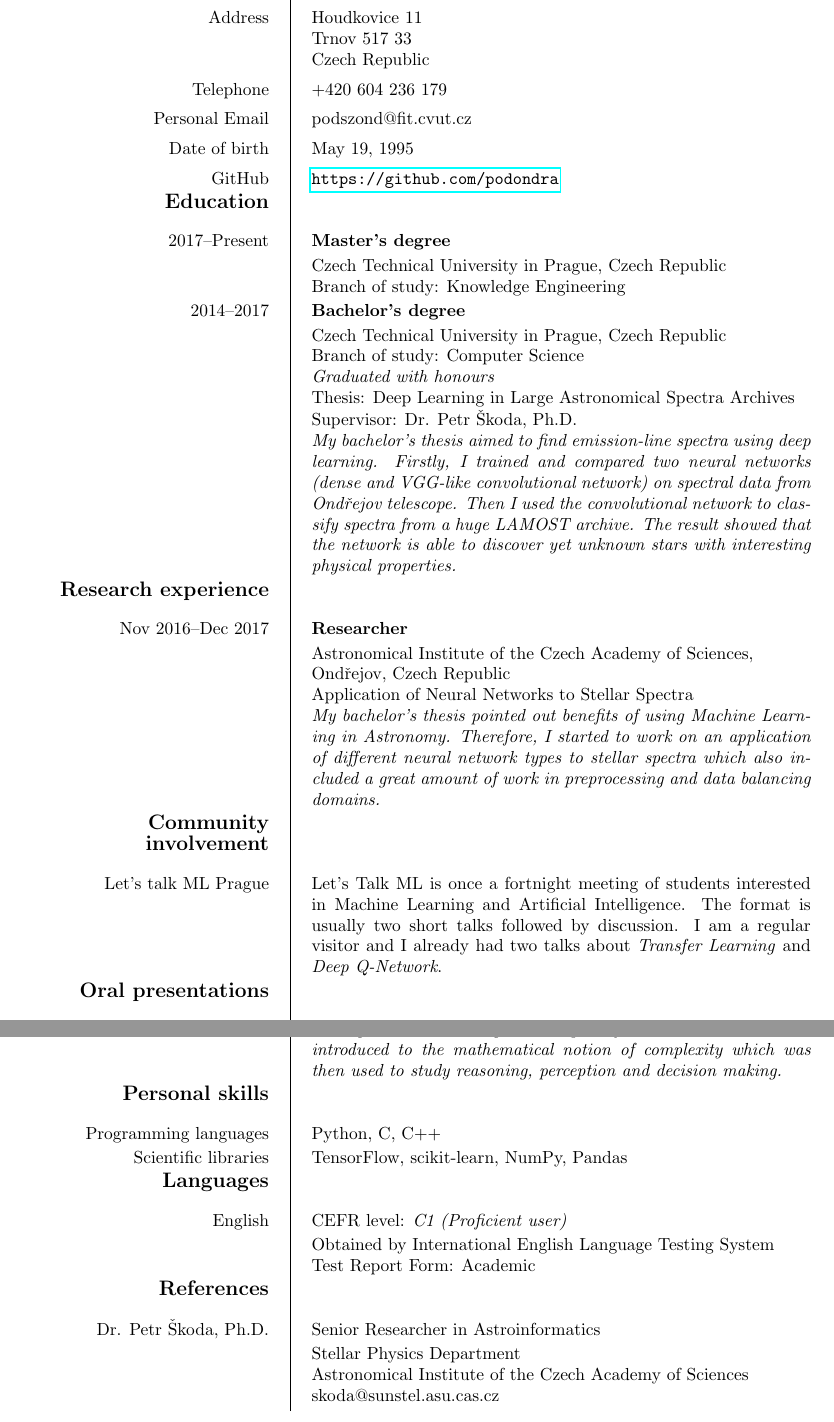
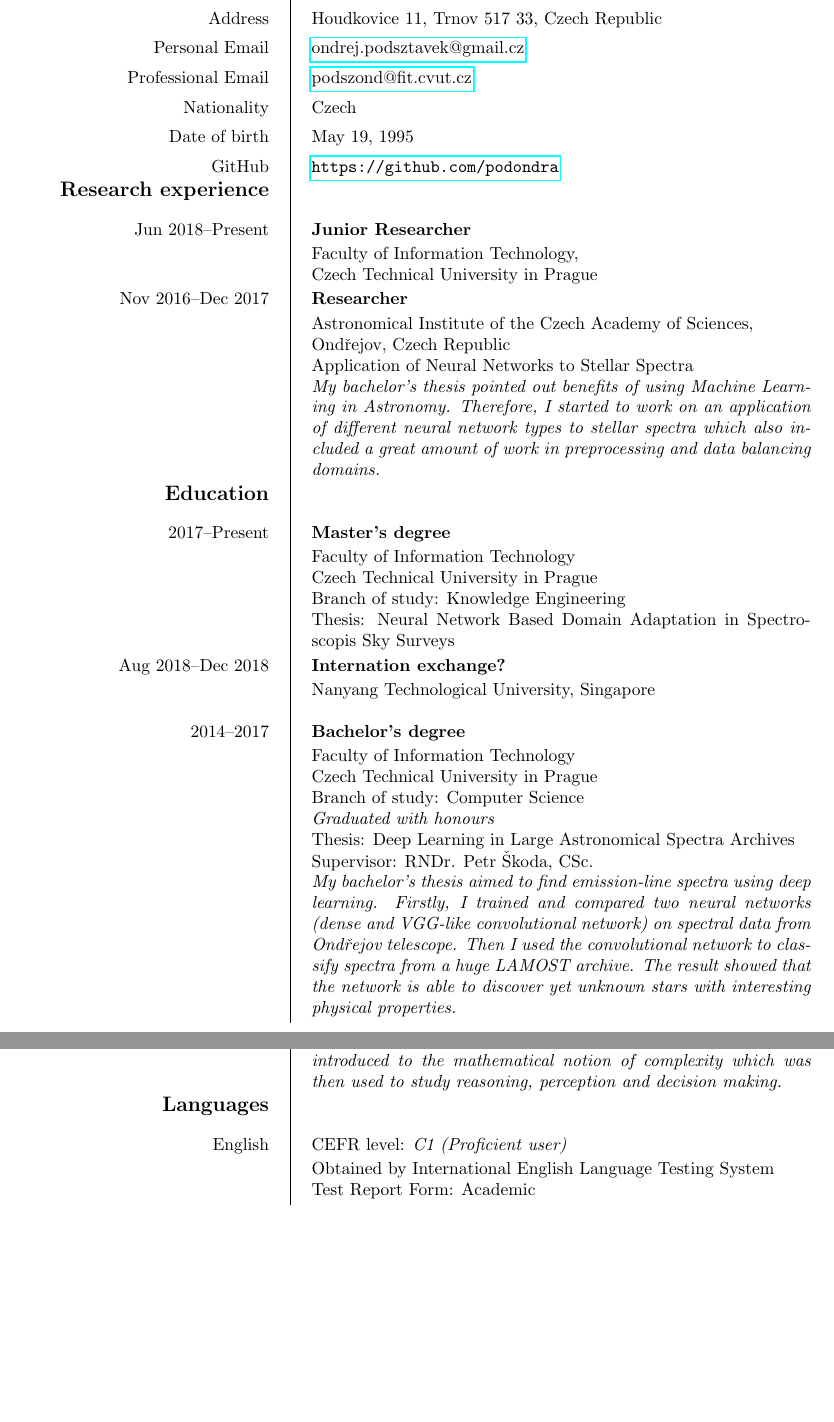
Before and after one commit to podondra/cv, a LaTeX CV (cv.tex): two parts of pages 1 and 2 of 2, joined at a grey line, cut so that both start at the same text, the shorter picture padded with empty space. Compiled offline with pdfLaTeX.

Commit message:
Update CV

```diff
--- a/cv.tex
+++ b/cv.tex
@@ -1,4 +1,5 @@
-\documentclass[notitle,nologo,booktabs]{europecv}
+\documentclass[totpages,nologo,booktabs]{europecv}
+\usepackage{graphicx}
 \usepackage[a4paper,margin=1in]{geometry}
 \usepackage{hyperref}
 
@@ -6,9 +7,11 @@
 \ecvname{Podsztavek, Ondřej}
 \ecvdateofbirth{May 19, 1995}
 %\ecvemail{ondrej.podsztavek@gmail.com}
-\ecvemail{podszond@fit.cvut.cz}
-\ecvaddress{Houdkovice 11\\& Trnov 517 33\\& Czech Republic}
-\ecvtelephone{+420 604 236 179}
+\ecvemail{\href{mailto:ondrej.podsztavek@gmail.cz}{ondrej.podsztavek@gmail.cz}}
+\ecvprofessional{\href{mailto:podszond@fit.cvut.cz}{podszond@fit.cvut.cz}}
+\ecvaddress{Houdkovice 11, Trnov 517 33, Czech Republic}
+%\ecvtelephone{+420 604 236 179}
+\ecvnationality{Czech}
 
 \begin{document}
 \begin{europecv}
@@ -16,32 +19,12 @@
 	%\ecvitem{Website}{\url{https://podondra.cz}}
 	\ecvitem{GitHub}{\url{https://github.com/podondra}}
 
-	\ecvsection{Education}
-	\ecvitem{2017--Present}{
-		\textbf{Master's degree}\\&
-		Czech Technical University in Prague, Czech Republic\\&
-		Branch of study: Knowledge Engineering
+	\ecvsection{Research experience}
+	\ecvitem{Jun 2018--Present}{
+		\textbf{Junior Researcher}\\&
+		Faculty of Information Technology,\\&
+		Czech Technical University in Prague
 	}
-	\ecvitem{2014--2017}{
-		\textbf{Bachelor's degree}\\&
-		Czech Technical University in Prague, Czech Republic\\&
-		Branch of study: Computer Science\\&
-		\textit{Graduated with honours}\\&
-		Thesis: Deep Learning in Large Astronomical Spectra Archives\\&
-		Supervisor: Dr. Petr Škoda, Ph.D.\\&
-		\textit{My bachelor's thesis aimed to find emission-line
-		spectra using deep learning. Firstly,
-		I trained and compared two neural networks
-		(dense and VGG-like convolutional network)
-		on spectral data from Ondřejov telescope.
-		Then I used the convolutional network to classify
-		spectra from a huge LAMOST archive.
-		The result showed that the network is able to
-		discover yet unknown stars with interesting physical
-		properties.}
-	}
-
-	\ecvsection{Research experience}
 	\ecvitem{Nov 2016--Dec 2017}{
 		\textbf{Researcher}\\&
 		Astronomical Institute of the Czech Academy of Sciences,\\&
@@ -55,12 +38,35 @@
 		work in preprocessing and data balancing domains.}
 	}
 
-	\ecvsection{Community involvement}
-	\ecvitem{Let's talk ML Prague}{
-		Let's Talk ML is once a fortnight meeting of students interested
-		in Machine Learning and Artificial Intelligence.
-		The format is usually two short talks followed by discussion.
-		I am a regular visitor and I already had two talks about
-		\textit{Transfer Learning} and \textit{Deep Q-Network}.
+	\ecvsection{Education}
+	\ecvitem{2017--Present}{
+		\textbf{Master's degree}\\&
+		Faculty of Information Technology\\&
+		Czech Technical University in Prague\\&
+		Branch of study: Knowledge Engineering\\&
+		Thesis: Neural Network Based Domain Adaptation in Spectroscopis Sky Surveys
+	}
+	\ecvitem{Aug 2018--Dec 2018}{
+		\textbf{Internation exchange?}\\& % TODO better name
+		Nanyang Technological University, Singapore\\&
+	}
+	\ecvitem{2014--2017}{
+		\textbf{Bachelor's degree}\\&
+		Faculty of Information Technology\\&
+		Czech Technical University in Prague\\&
+		Branch of study: Computer Science\\&
+		\textit{Graduated with honours}\\&
+		Thesis: Deep Learning in Large Astronomical Spectra Archives\\&
+		Supervisor: RNDr. Petr Škoda, CSc.\\&
+		\textit{My bachelor's thesis aimed to find emission-line
+		spectra using deep learning. Firstly,
+		I trained and compared two neural networks
+		(dense and VGG-like convolutional network)
+		on spectral data from Ondřejov telescope.
+		Then I used the convolutional network to classify
+		spectra from a huge LAMOST archive.
+		The result showed that the network is able to
+		discover yet unknown stars with interesting physical
+		properties.}
 	}
 
@@ -121,11 +142,11 @@
 		decision making.}
 	}
 
-	\ecvsection{Personal skills}
-	\ecvitem{Programming languages}{Python, C, C++}
-	\ecvitem{Scientific libraries}{
-		TensorFlow, scikit-learn, NumPy, Pandas
-	}
+	%\ecvsection{Personal skills}
+	%\ecvitem{Programming languages}{Python, C, C++}
+	%\ecvitem{Scientific libraries}{
+	%	TensorFlow, scikit-learn, NumPy, Pandas
+	%}
 
 	\ecvsection{Languages}
 	\ecvitem{English}{
@@ -134,12 +155,12 @@
 		Test Report Form: Academic
 	}
 
-	\ecvsection{References}
-	\ecvitem{Dr. Petr Škoda, Ph.D.}{
-		Senior Researcher in Astroinformatics\\&
-		Stellar Physics Department\\&
-		Astronomical Institute of the Czech Academy of Sciences\\&
-		skoda@sunstel.asu.cas.cz
-	}
+	%\ecvsection{References}
+	%\ecvitem{RNDr. Petr Škoda, CSc.}{
+	%	Senior Researcher in Astroinformatics\\&
+	%	Stellar Physics Department\\&
+	%	Astronomical Institute of the Czech Academy of Sciences\\&
+	%	\href{mailto:skoda@sunstel.asu.cas.cz}{skoda@sunstel.asu.cas.cz}
+	%}
 \end{europecv}
 \end{document}
```
Also changed, not shown: Makefile (added), cv.tex (17 more changed lines).
